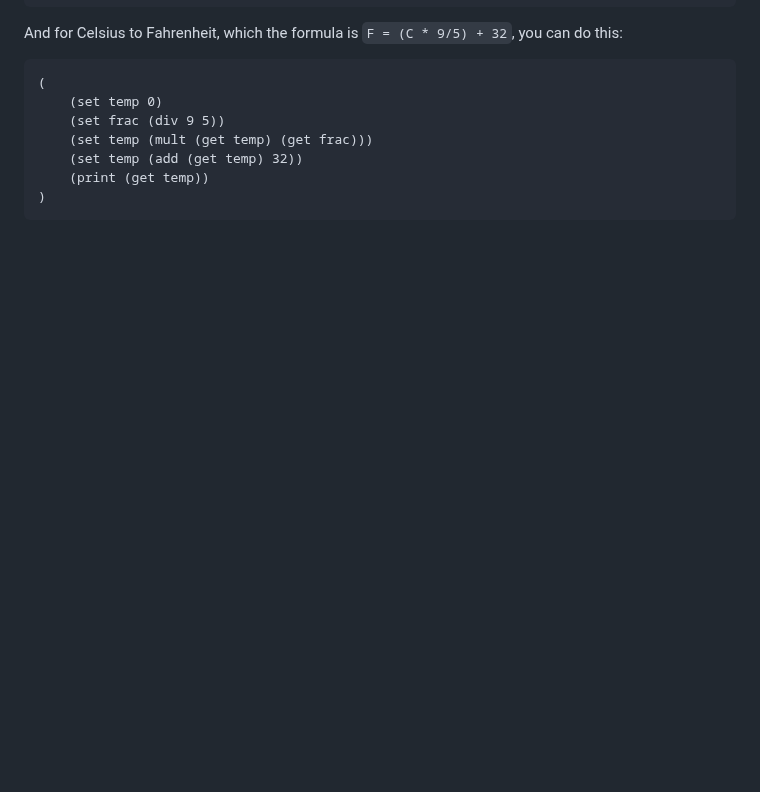
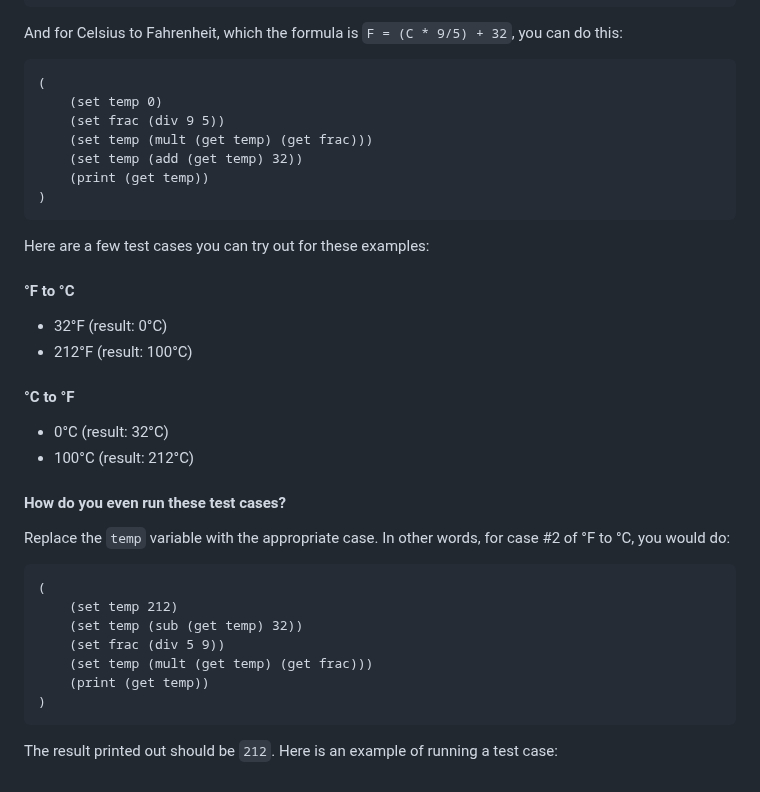
Before and after one commit to Brunozhon/bisp, a Markdown page: README.md, the part around the change. Drawn GitHub-style; blank space fills up the shorter version.

Commit message:
Append to the README

````diff
--- a/README.md
+++ b/README.md
@@ -208,3 +208,31 @@ And for Celsius to Fahrenheit, which the formula is `F = (C * 9/5) + 32`, you ca
     (print (get temp))
 )
 ```
+
+Here are a few test cases you can try out for these examples:
+
+#### °F to °C
+
+- 32°F (result: 0°C)
+- 212°F (result: 100°C)
+
+#### °C to °F
+
+- 0°C (result: 32°C)
+- 100°C (result: 212°C)
+
+#### How do you even run these test cases?
+
+Replace the `temp` variable with the appropriate case. In other words, for case #2 of °F to °C, you would do:
+
+```lisp
+(
+    (set temp 212)
+    (set temp (sub (get temp) 32))
+    (set frac (div 5 9))
+    (set temp (mult (get temp) (get frac)))
+    (print (get temp))
+)
+```
+
+The result printed out should be `212`. Here is an example of running a test case:
````
